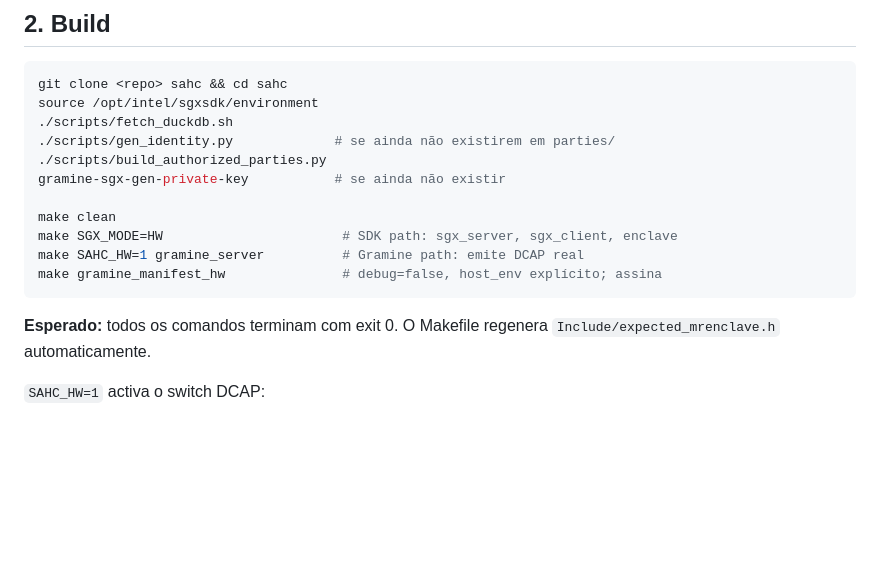
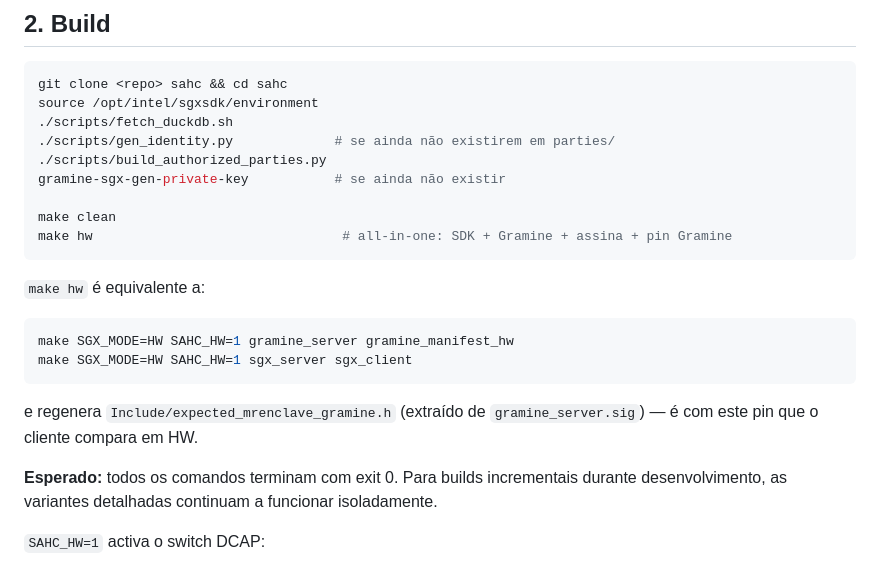
Before and after one commit to afarturc/sahc-project, a Markdown page: docs/HW.md, the part around the change. Drawn GitHub-style; blank space fills up the shorter version.

````diff
--- a/docs/HW.md
+++ b/docs/HW.md
@@ -45,13 +45,20 @@ source /opt/intel/sgxsdk/environment
 gramine-sgx-gen-private-key           # se ainda não existir
 
 make clean
-make SGX_MODE=HW                       # SDK path: sgx_server, sgx_client, enclave
-make SAHC_HW=1 gramine_server          # Gramine path: emite DCAP real
-make gramine_manifest_hw               # debug=false, host_env explícito; assina
+make hw                                # all-in-one: SDK + Gramine + assina + pin Gramine
 ```
 
-**Esperado:** todos os comandos terminam com exit 0. O Makefile
-regenera `Include/expected_mrenclave.h` automaticamente.
+`make hw` é equivalente a:
+```bash
+make SGX_MODE=HW SAHC_HW=1 gramine_server gramine_manifest_hw
+make SGX_MODE=HW SAHC_HW=1 sgx_server sgx_client
+```
+e regenera `Include/expected_mrenclave_gramine.h` (extraído de
+`gramine_server.sig`) — é com este pin que o cliente compara em HW.
+
+**Esperado:** todos os comandos terminam com exit 0. Para builds
+incrementais durante desenvolvimento, as variantes detalhadas
+continuam a funcionar isoladamente.
 
 `SAHC_HW=1` activa o switch DCAP:
 - Servidor Gramine lê `/dev/attestation/{user_report_data,quote}` e
````
Also changed, not shown: README.md (+9 -5 lines).
